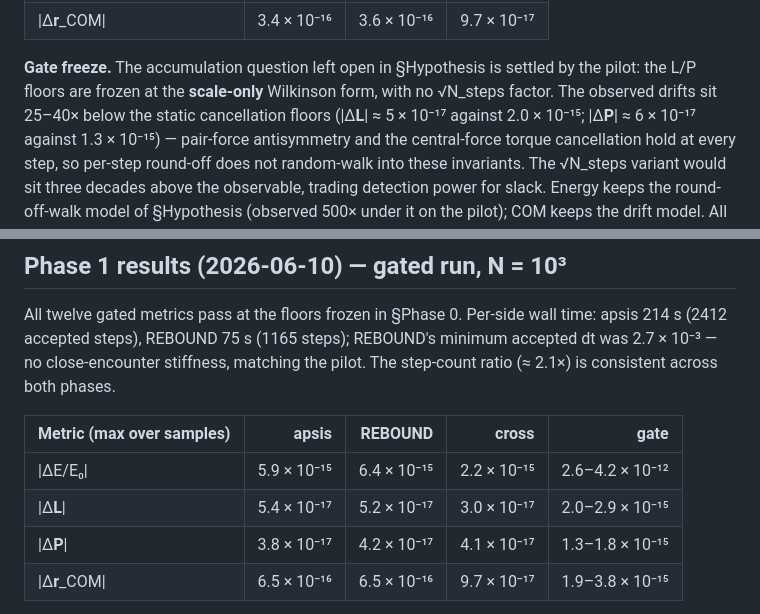
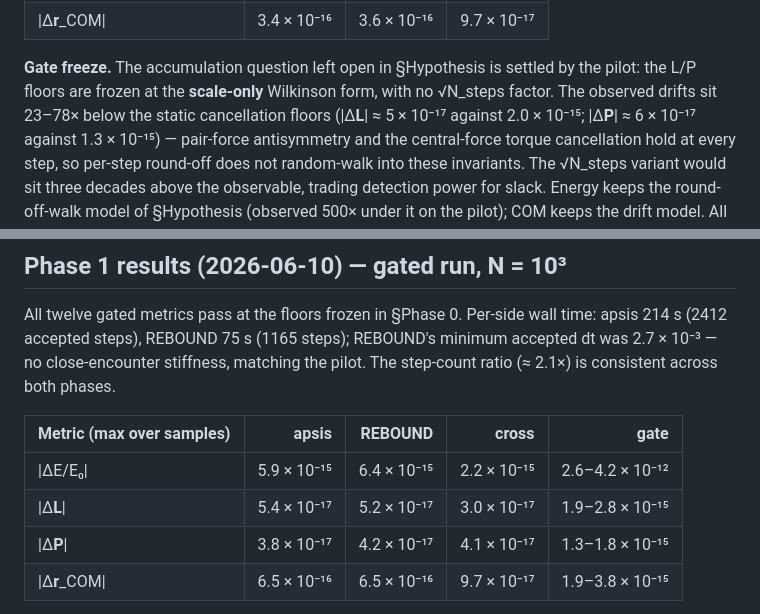
Before and after one commit to GabrielEstefanski/apsis, a Markdown page: paper/notebooks/2026-06-09-rebound-parity-plummer-cluster.md, 2 parts joined by grey strips. Rendered like a GitHub page.

Commit message:
docs(validation): reconcile headroom ranges to artefacts + unstale the harness README

```diff
--- a/paper/notebooks/2026-06-09-rebound-parity-plummer-cluster.md
+++ b/paper/notebooks/2026-06-09-rebound-parity-plummer-cluster.md
@@ -115,7 +115,7 @@ softening removes the close-encounter stiffness, as intended.
 
 **Gate freeze.** The accumulation question left open in §Hypothesis is
 settled by the pilot: the L/P floors are frozen at the **scale-only**
-Wilkinson form, with no √N_steps factor. The observed drifts sit 25–40×
+Wilkinson form, with no √N_steps factor. The observed drifts sit 23–78×
 below the static cancellation floors (\|Δ**L**\| ≈ 5 × 10⁻¹⁷ against
 2.0 × 10⁻¹⁵; \|Δ**P**\| ≈ 6 × 10⁻¹⁷ against 1.3 × 10⁻¹⁵) — pair-force
 antisymmetry and the central-force torque cancellation hold at every step,
@@ -162,7 +162,7 @@ phases.
 | Metric (max over samples) | apsis | REBOUND | cross | gate |
 | --- | ---: | ---: | ---: | ---: |
 | \|ΔE/E₀\| | 5.9 × 10⁻¹⁵ | 6.4 × 10⁻¹⁵ | 2.2 × 10⁻¹⁵ | 2.6–4.2 × 10⁻¹² |
-| \|Δ**L**\| | 5.4 × 10⁻¹⁷ | 5.2 × 10⁻¹⁷ | 3.0 × 10⁻¹⁷ | 2.0–2.9 × 10⁻¹⁵ |
+| \|Δ**L**\| | 5.4 × 10⁻¹⁷ | 5.2 × 10⁻¹⁷ | 3.0 × 10⁻¹⁷ | 1.9–2.8 × 10⁻¹⁵ |
 | \|Δ**P**\| | 3.8 × 10⁻¹⁷ | 4.2 × 10⁻¹⁷ | 4.1 × 10⁻¹⁷ | 1.3–1.8 × 10⁻¹⁵ |
 | \|Δ**r**_COM\| | 6.5 × 10⁻¹⁶ | 6.5 × 10⁻¹⁶ | 9.7 × 10⁻¹⁷ | 1.9–3.8 × 10⁻¹⁵ |
 
```
Also changed, not shown: 1 other file.
